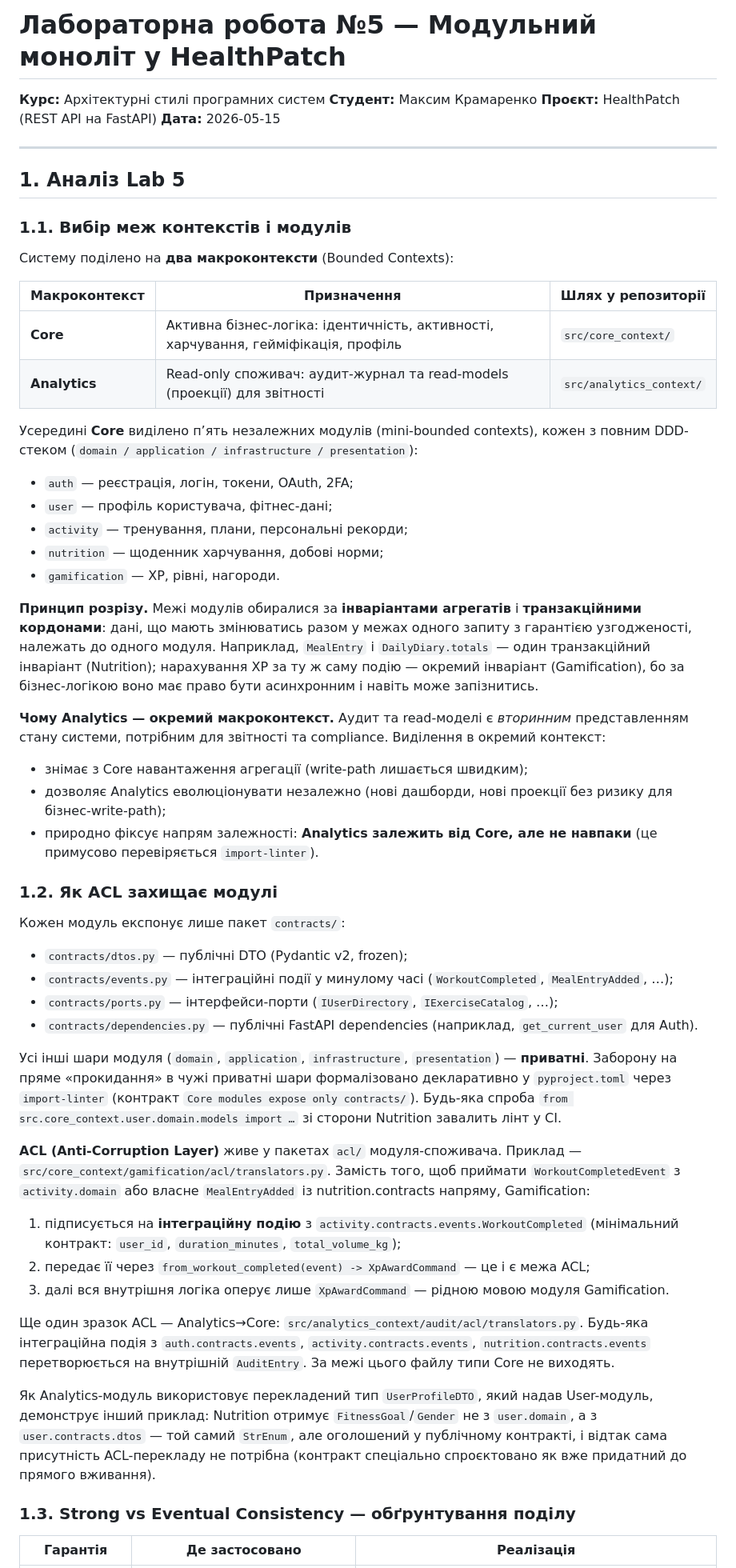
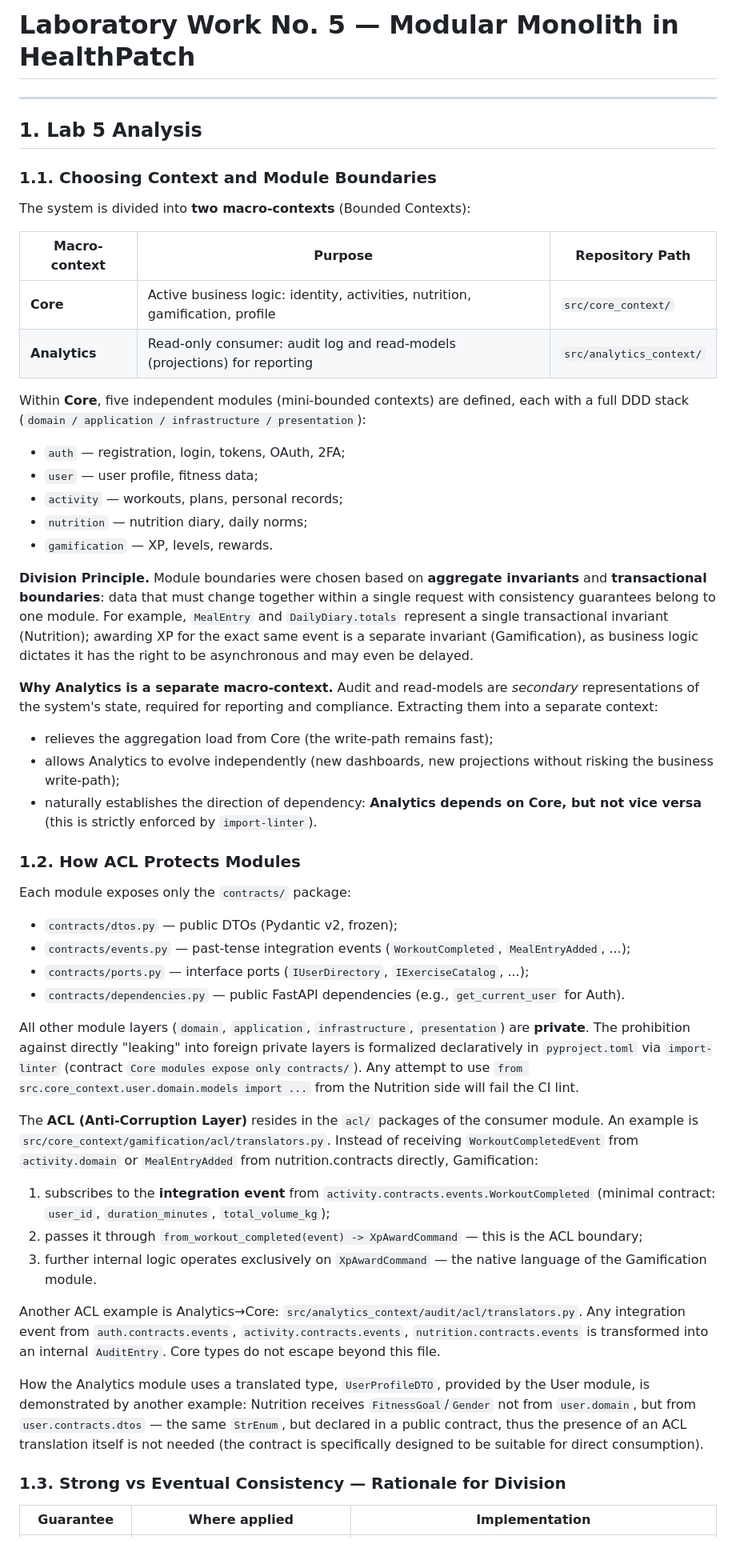
Before and after one commit to The-shtrihs/HealthPatch, a Markdown page: docs/analysis/lab5.md, the part around one of its changes. Shown at 80% size. GitHub-like rendering; blank space fills up the shorter version.

```diff
--- a/docs/analysis/lab5.md
+++ b/docs/analysis/lab5.md
@@ -1,59 +1,54 @@
-# Лабораторна робота №5 — Модульний моноліт у HealthPatch
-
-**Курс:** Архітектурні стилі програмних систем
-**Студент:** Максим Крамаренко
-**Проєкт:** HealthPatch (REST API на FastAPI)
-**Дата:** 2026-05-15
+# Laboratory Work No. 5 — Modular Monolith in HealthPatch
 
 ---
 
-## 1. Аналіз Lab 5
+## 1. Lab 5 Analysis
 
-### 1.1. Вибір меж контекстів і модулів
+### 1.1. Choosing Context and Module Boundaries
 
-Систему поділено на **два макроконтексти** (Bounded Contexts):
+The system is divided into **two macro-contexts** (Bounded Contexts):
 
-| Макроконтекст | Призначення | Шлях у репозиторії |
+| Macro-context | Purpose | Repository Path |
 |---|---|---|
-| **Core** | Активна бізнес-логіка: ідентичність, активності, харчування, гейміфікація, профіль | `src/core_context/` |
-| **Analytics** | Read-only споживач: аудит-журнал та read-models (проекції) для звітності | `src/analytics_context/` |
+| **Core** | Active business logic: identity, activities, nutrition, gamification, profile | `src/core_context/` |
+| **Analytics** | Read-only consumer: audit log and read-models (projections) for reporting | `src/analytics_context/` |
 
-Усередині **Core** виділено п’ять незалежних модулів (mini-bounded contexts), кожен з повним DDD-стеком (`domain / application / infrastructure / presentation`):
+Within **Core**, five independent modules (mini-bounded contexts) are defined, each with a full DDD stack (`domain / application / infrastructure / presentation`):
 
-- `auth` — реєстрація, логін, токени, OAuth, 2FA;
-- `user` — профіль користувача, фітнес-дані;
-- `activity` — тренування, плани, персональні рекорди;
-- `nutrition` — щоденник харчування, добові норми;
-- `gamification` — XP, рівні, нагороди.
+- `auth` — registration, login, tokens, OAuth, 2FA;
+- `user` — user profile, fitness data;
+- `activity` — workouts, plans, personal records;
+- `nutrition` — nutrition diary, daily norms;
+- `gamification` — XP, levels, rewards.
 
-**Принцип розрізу.** Межі модулів обиралися за **інваріантами агрегатів** і **транзакційними кордонами**: дані, що мають змінюватись разом у межах одного запиту з гарантією узгодженості, належать до одного модуля. Наприклад, `MealEntry` і `DailyDiary.totals` — один транзакційний інваріант (Nutrition); нарахування XP за ту ж саму подію — окремий інваріант (Gamification), бо за бізнес-логікою воно має право бути асинхронним і навіть може запізнитись.
+**Division Principle.** Module boundaries were chosen based on **aggregate invariants** and **transactional boundaries**: data that must change together within a single request with consistency guarantees belong to one module. For example, `MealEntry` and `DailyDiary.totals` represent a single transactional invariant (Nutrition); awarding XP for the exact same event is a separate invariant (Gamification), as business logic dictates it has the right to be asynchronous and may even be delayed.
 
-**Чому Analytics — окремий макроконтекст.** Аудит та read-моделі є *вторинним* представленням стану системи, потрібним для звітності та compliance. Виділення в окремий контекст:
-- знімає з Core навантаження агрегації (write-path лишається швидким);
-- дозволяє Analytics еволюціонувати незалежно (нові дашборди, нові проекції без ризику для бізнес-write-path);
-- природно фіксує напрям залежності: **Analytics залежить від Core, але не навпаки** (це примусово перевіряється `import-linter`).
+**Why Analytics is a separate macro-context.** Audit and read-models are *secondary* representations of the system's state, required for reporting and compliance. Extracting them into a separate context:
+- relieves the aggregation load from Core (the write-path remains fast);
+- allows Analytics to evolve independently (new dashboards, new projections without risking the business write-path);
+- naturally establishes the direction of dependency: **Analytics depends on Core, but not vice versa** (this is strictly enforced by `import-linter`).
 
-### 1.2. Як ACL захищає модулі
+### 1.2. How ACL Protects Modules
 
-Кожен модуль експонує лише пакет `contracts/`:
-- `contracts/dtos.py` — публічні DTO (Pydantic v2, frozen);
-- `contracts/events.py` — інтеграційні події у минулому часі (`WorkoutCompleted`, `MealEntryAdded`, …);
-- `contracts/ports.py` — інтерфейси-порти (`IUserDirectory`, `IExerciseCatalog`, …);
-- `contracts/dependencies.py` — публічні FastAPI dependencies (наприклад, `get_current_user` для Auth).
+Each module exposes only the `contracts/` package:
+- `contracts/dtos.py` — public DTOs (Pydantic v2, frozen);
+- `contracts/events.py` — past-tense integration events (`WorkoutCompleted`, `MealEntryAdded`, ...);
+- `contracts/ports.py` — interface ports (`IUserDirectory`, `IExerciseCatalog`, ...);
+- `contracts/dependencies.py` — public FastAPI dependencies (e.g., `get_current_user` for Auth).
 
-Усі інші шари модуля (`domain`, `application`, `infrastructure`, `presentation`) — **приватні**. Заборону на пряме «прокидання» в чужі приватні шари формалізовано декларативно у `pyproject.toml` через `import-linter` (контракт `Core modules expose only contracts/`). Будь-яка спроба `from src.core_context.user.domain.models import …` зі сторони Nutrition завалить лінт у CI.
+All other module layers (`domain`, `application`, `infrastructure`, `presentation`) are **private**. The prohibition against directly "leaking" into foreign private layers is formalized declaratively in `pyproject.toml` via `import-linter` (contract `Core modules expose only contracts/`). Any attempt to use `from src.core_context.user.domain.models import ...` from the Nutrition side will fail the CI lint.
 
-**ACL (Anti-Corruption Layer)** живе у пакетах `acl/` модуля-споживача. Приклад — `src/core_context/gamification/acl/translators.py`. Замість того, щоб приймати `WorkoutCompletedEvent` з `activity.domain` або власне `MealEntryAdded` із nutrition.contracts напряму, Gamification:
+The **ACL (Anti-Corruption Layer)** resides in the `acl/` packages of the consumer module. An example is `src/core_context/gamification/acl/translators.py`. Instead of receiving `WorkoutCompletedEvent` from `activity.domain` or `MealEntryAdded` from nutrition.contracts directly, Gamification:
 
-1. підписується на **інтеграційну подію** з `activity.contracts.events.WorkoutCompleted` (мінімальний контракт: `user_id`, `duration_minutes`, `total_volume_kg`);
-2. передає її через `from_workout_completed(event) -> XpAwardCommand` — це і є межа ACL;
-3. далі вся внутрішня логіка оперує лише `XpAwardCommand` — рідною мовою модуля Gamification.
+1. subscribes to the **integration event** from `activity.contracts.events.WorkoutCompleted` (minimal contract: `user_id`, `duration_minutes`, `total_volume_kg`);
+2. passes it through `from_workout_completed(event) -> XpAwardCommand` — this is the ACL boundary;
+3. further internal logic operates exclusively on `XpAwardCommand` — the native language of the Gamification module.
 
-Ще один зразок ACL — Analytics→Core: `src/analytics_context/audit/acl/translators.py`. Будь-яка інтеграційна подія з `auth.contracts.events`, `activity.contracts.events`, `nutrition.contracts.events` перетворюється на внутрішній `AuditEntry`. За межі цього файлу типи Core не виходять.
+Another ACL example is Analytics→Core: `src/analytics_context/audit/acl/translators.py`. Any integration event from `auth.contracts.events`, `activity.contracts.events`, `nutrition.contracts.events` is transformed into an internal `AuditEntry`. Core types do not escape beyond this file.
 
-Як Analytics-модуль використовує перекладений тип `UserProfileDTO`, який надав User-модуль, демонструє інший приклад: Nutrition отримує `FitnessGoal`/`Gender` не з `user.domain`, а з `user.contracts.dtos` — той самий `StrEnum`, але оголошений у публічному контракті, і відтак сама присутність ACL-перекладу не потрібна (контракт спеціально спроєктовано як вже придатний до прямого вживання).
+How the Analytics module uses a translated type, `UserProfileDTO`, provided by the User module, is demonstrated by another example: Nutrition receives `FitnessGoal`/`Gender` not from `user.domain`, but from `user.contracts.dtos` — the same `StrEnum`, but declared in a public contract, thus the presence of an ACL translation itself is not needed (the contract is specifically designed to be suitable for direct consumption).
 
-### 1.3. Strong vs Eventual Consistency — обґрунтування поділу
+### 1.3. Strong vs Eventual Consistency — Rationale for Division
 
-| Гарантія | Де застосовано | Реалізація |
+| Guarantee | Where applied | Implementation |
 |---|---|---|
```
Also changed, not shown: other parts of docs/analysis/lab5.md (+57 -59 lines).
